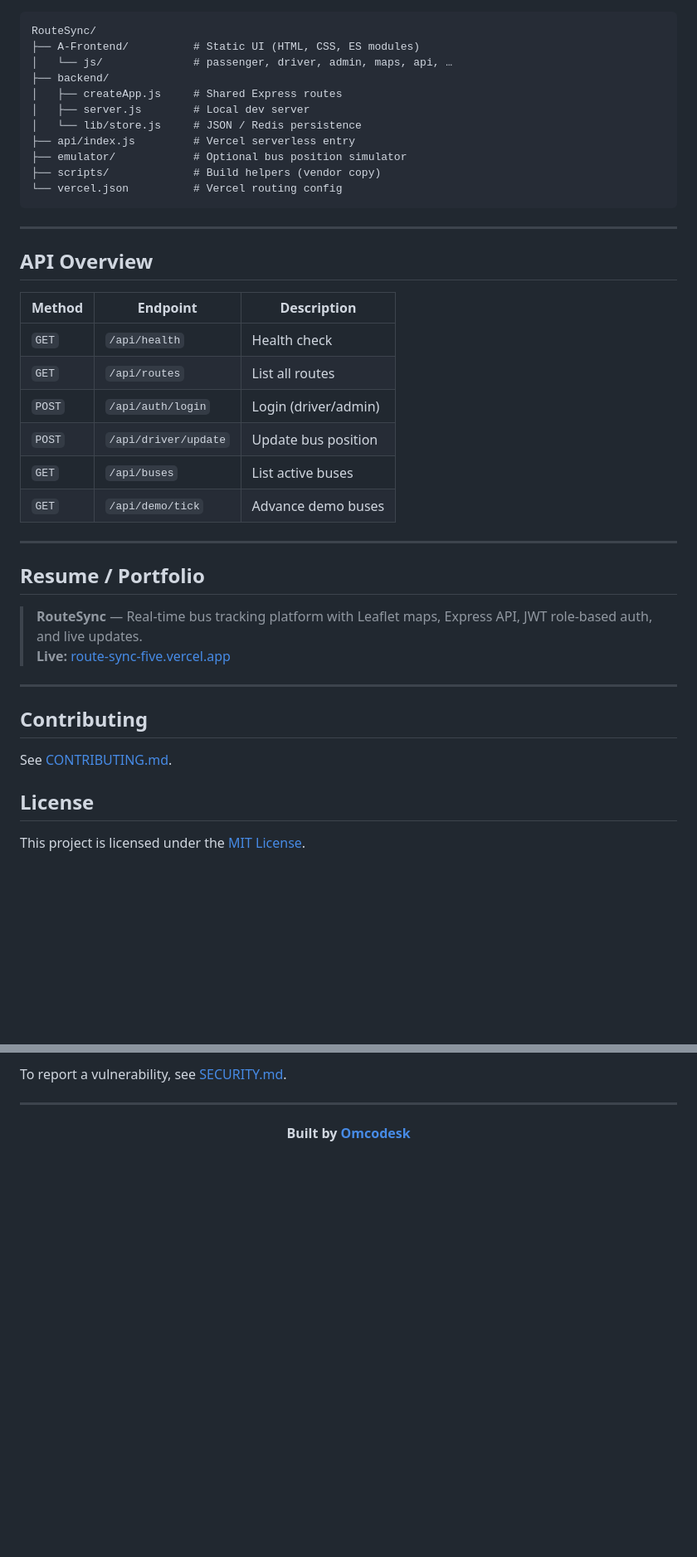
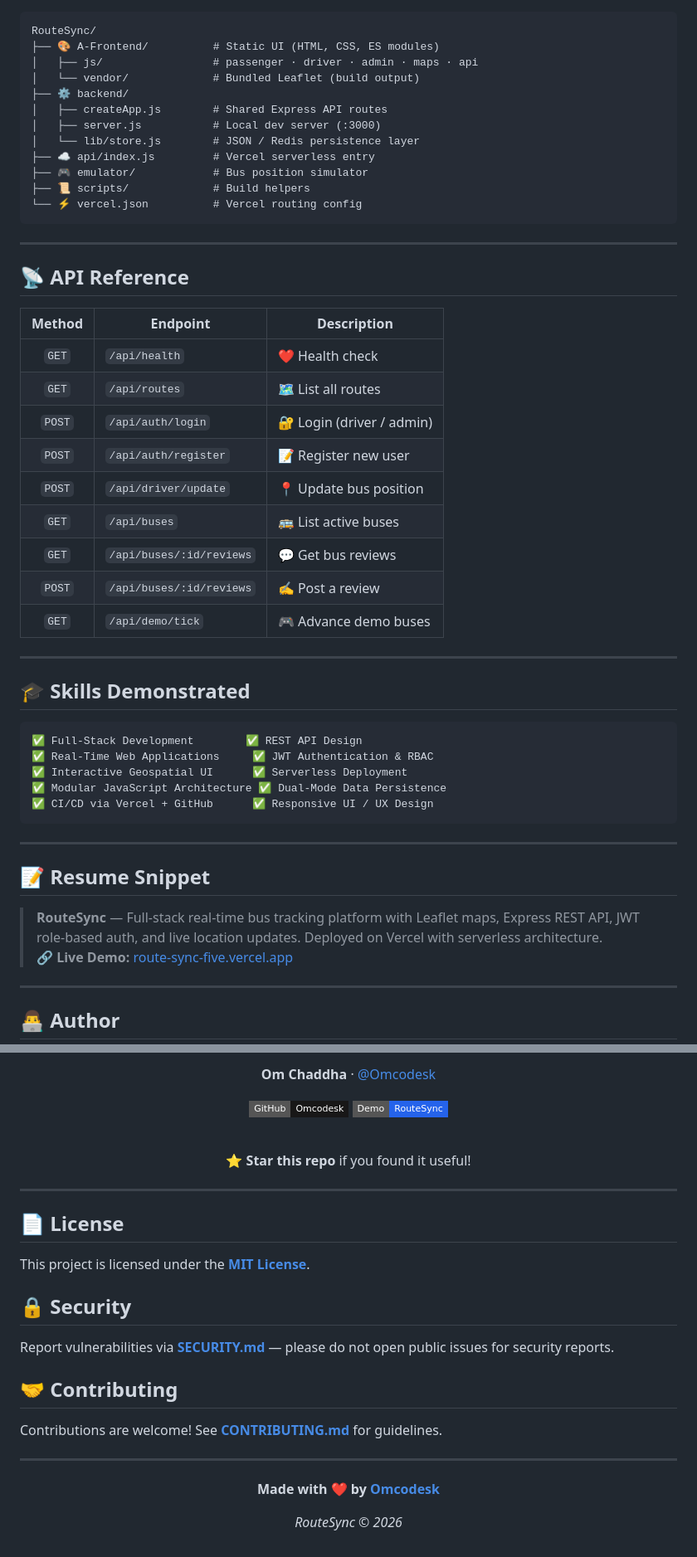
Before and after one commit to Omcodesk/RouteSync, a Markdown page: README.md, 2 parts joined by grey strips. Shown at 83% size. Rendered like a GitHub page; badges without logos; blank space fills up the shorter version.

````diff
--- a/README.md
+++ b/README.md
@@ -153,45 +281,55 @@ Copy `.env.example` to `.env` for local overrides.
 
 ```
 RouteSync/
-├── A-Frontend/          # Static UI (HTML, CSS, ES modules)
-│   └── js/              # passenger, driver, admin, maps, api, …
-├── backend/
-│   ├── createApp.js     # Shared Express routes
-│   ├── server.js        # Local dev server
-│   └── lib/store.js     # JSON / Redis persistence
-├── api/index.js         # Vercel serverless entry
-├── emulator/            # Optional bus position simulator
-├── scripts/             # Build helpers (vendor copy)
-└── vercel.json          # Vercel routing config
+├── 🎨 A-Frontend/          # Static UI (HTML, CSS, ES modules)
+│   ├── js/                 # passenger · driver · admin · maps · api
+│   └── vendor/             # Bundled Leaflet (build output)
+├── ⚙️ backend/
+│   ├── createApp.js        # Shared Express API routes
+│   ├── server.js           # Local dev server (:3000)
+│   └── lib/store.js        # JSON / Redis persistence layer
+├── ☁️ api/index.js         # Vercel serverless entry
+├── 🎮 emulator/            # Bus position simulator
+├── 📜 scripts/             # Build helpers
+└── ⚡ vercel.json          # Vercel routing config
 ```
 
 ---
 
-## API Overview
+## 📡 API Reference
 
 | Method | Endpoint | Description |
-|--------|----------|-------------|
-| `GET` | `/api/health` | Health check |
-| `GET` | `/api/routes` | List all routes |
-| `POST` | `/api/auth/login` | Login (driver/admin) |
-| `POST` | `/api/driver/update` | Update bus position |
-| `GET` | `/api/buses` | List active buses |
-| `GET` | `/api/demo/tick` | Advance demo buses |
+|:------:|----------|-------------|
+| `GET` | `/api/health` | ❤️ Health check |
+| `GET` | `/api/routes` | 🗺️ List all routes |
+| `POST` | `/api/auth/login` | 🔐 Login (driver / admin) |
+| `POST` | `/api/auth/register` | 📝 Register new user |
+| `POST` | `/api/driver/update` | 📍 Update bus position |
+| `GET` | `/api/buses` | 🚌 List active buses |
+| `GET` | `/api/buses/:id/reviews` | 💬 Get bus reviews |
+| `POST` | `/api/buses/:id/reviews` | ✍️ Post a review |
+| `GET` | `/api/demo/tick` | 🎮 Advance demo buses |
 
 ---
 
-## Resume / Portfolio
+## 🎓 Skills Demonstrated
 
-> **RouteSync** — Real-time bus tracking platform with Leaflet maps, Express API, JWT role-based auth, and live updates.
-> **Live:** [route-sync-five.vercel.app](https://route-sync-five.vercel.app)
+```
+✅ Full-Stack Development        ✅ REST API Design
+✅ Real-Time Web Applications     ✅ JWT Authentication & RBAC
+✅ Interactive Geospatial UI      ✅ Serverless Deployment
+✅ Modular JavaScript Architecture ✅ Dual-Mode Data Persistence
+✅ CI/CD via Vercel + GitHub      ✅ Responsive UI / UX Design
+```
 
 ---
 
-## Contributing
+## 📝 Resume Snippet
 
-See [CONTRIBUTING.md](CONTRIBUTING.md).
+> **RouteSync** — Full-stack real-time bus tracking platform with Leaflet maps, Express REST API, JWT role-based auth, and live location updates. Deployed on Vercel with serverless architecture.
+> 🔗 **Live Demo:** [route-sync-five.vercel.app](https://route-sync-five.vercel.app)
 
-## License
+---
 
-This project is licensed under the [MIT License](LICENSE).
+## 👨‍💻 Author
 
@@ -199,10 +337,35 @@ This project is licensed under the [MIT License](LICENSE).
 
-To report a vulnerability, see [SECURITY.md](SECURITY.md).
+**Om Chaddha** · [@Omcodesk](https://github.com/Omcodesk)
+
+[![GitHub](https://img.shields.io/badge/GitHub-Omcodesk-181717?style=flat-square&logo=github)](https://github.com/Omcodesk)
+[![Live Demo](https://img.shields.io/badge/Demo-RouteSync-2563EB?style=flat-square&logo=vercel)](https://route-sync-five.vercel.app)
+
+<br/>
+
+⭐ **Star this repo** if you found it useful!
+
+</div>
+
+---
+
+## 📄 License
+
+This project is licensed under the **[MIT License](LICENSE)**.
+
+## 🔒 Security
+
+Report vulnerabilities via **[SECURITY.md](SECURITY.md)** — please do not open public issues for security reports.
+
+## 🤝 Contributing
+
+Contributions are welcome! See **[CONTRIBUTING.md](CONTRIBUTING.md)** for guidelines.
 
 ---
 
 <div align="center">
 
-**Built by [Omcodesk](https://github.com/Omcodesk)**
+**Made with ❤️ by [Omcodesk](https://github.com/Omcodesk)**
+
+*RouteSync © 2026*
 
 </div>
````
Also changed, not shown: other parts of README.md (+205 -77 lines).
